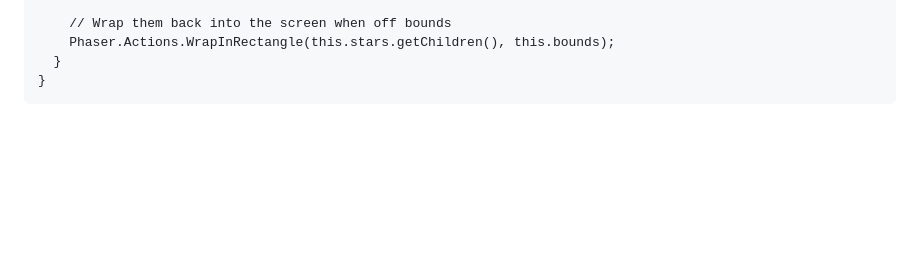
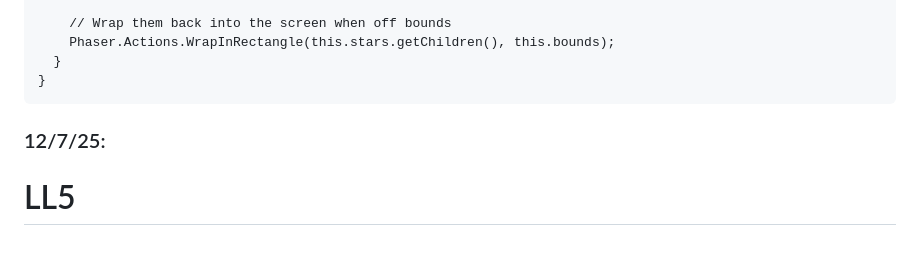
Before and after one commit to bekhruza2004/sep11-freedom-project, a Markdown page: tool/learning-log.md, the part around the change. Drawn GitHub-style; blank space fills up the shorter version.

````diff
--- a/tool/learning-log.md
+++ b/tool/learning-log.md
@@ -188,3 +188,7 @@ class MyScene extends Phaser.Scene {
   }
 }
 ```
+
+### 12/7/25:
+
+# LL5
````
